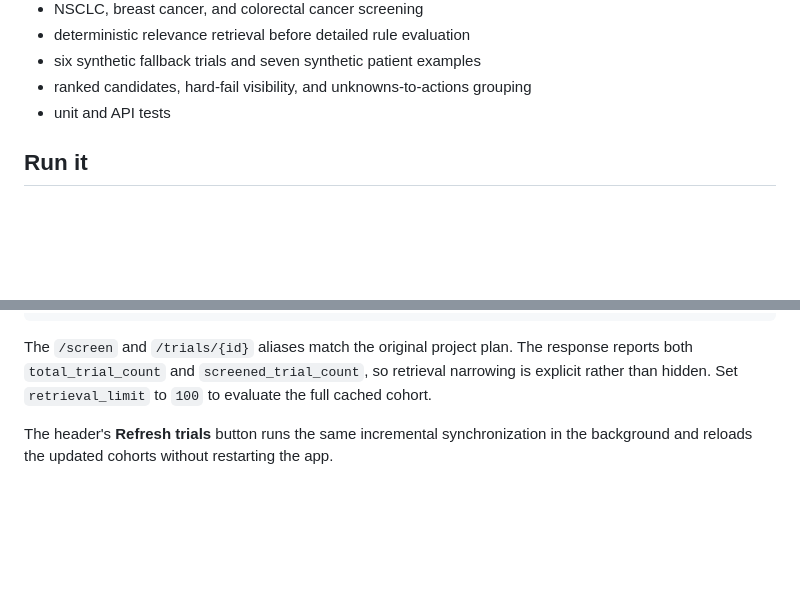
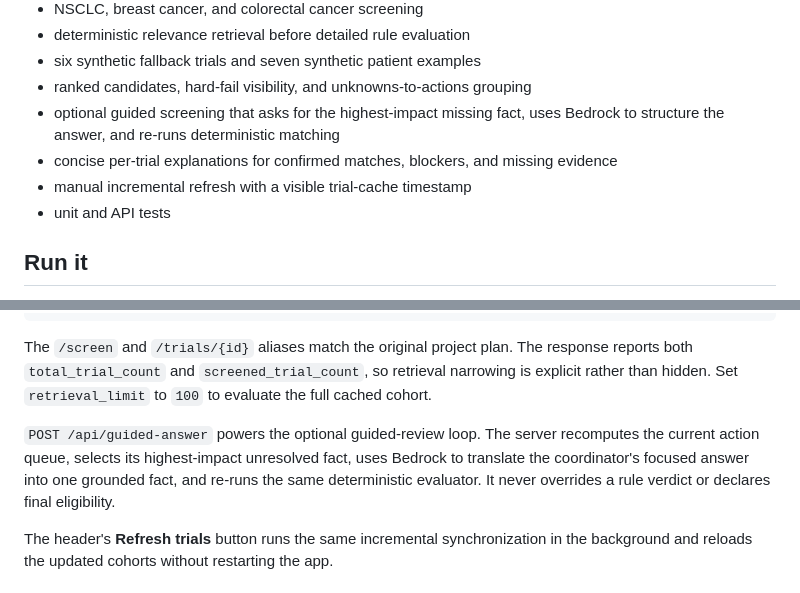
Before and after one commit to Kaustubh484/EligibleNow, a Markdown page: README.md, 2 parts joined by grey strips. Drawn GitHub-style; blank space fills up the shorter version.

Commit message:
Document guided screening workflow

```diff
--- a/README.md
+++ b/README.md
@@ -16,6 +16,10 @@ This repository contains a complete hackathon demo:
 - deterministic relevance retrieval before detailed rule evaluation
 - six synthetic fallback trials and seven synthetic patient examples
 - ranked candidates, hard-fail visibility, and unknowns-to-actions grouping
+- optional guided screening that asks for the highest-impact missing fact, uses
+  Bedrock to structure the answer, and re-runs deterministic matching
+- concise per-trial explanations for confirmed matches, blockers, and missing evidence
+- manual incremental refresh with a visible trial-cache timestamp
 - unit and API tests
 
 ## Run it
@@ -70,6 +74,12 @@ The `/screen` and `/trials/{id}` aliases match the original project plan.
 The response reports both `total_trial_count` and `screened_trial_count`, so
 retrieval narrowing is explicit rather than hidden. Set `retrieval_limit` to `100`
 to evaluate the full cached cohort.
+
+`POST /api/guided-answer` powers the optional guided-review loop. The server
+recomputes the current action queue, selects its highest-impact unresolved fact,
+uses Bedrock to translate the coordinator's focused answer into one grounded fact,
+and re-runs the same deterministic evaluator. It never overrides a rule verdict or
+declares final eligibility.
 
 The header's **Refresh trials** button runs the same incremental synchronization in
 the background and reloads the updated cohorts without restarting the app.
```
